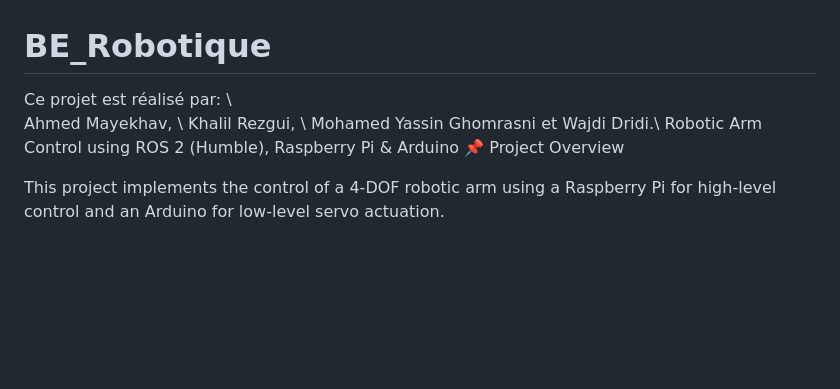
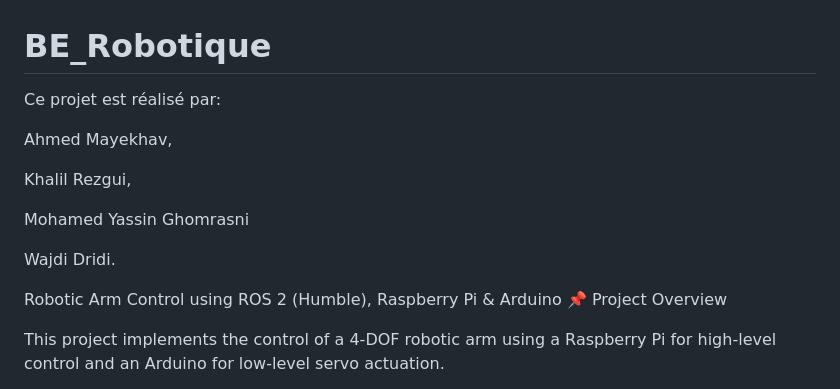
Before and after one commit to Maykhav/BE_Robotique, a Markdown page: README.md, the part around the change. Drawn GitHub-style; blank space fills up the shorter version.

Commit message:
Improve formatting of contributors section in README
Formatted the list of contributors for better readability.

```diff
--- a/README.md
+++ b/README.md
@@ -1,9 +1,15 @@
 # BE_Robotique
-Ce projet est réalisé par: \\\
-Ahmed Mayekhav, \\
-Khalil Rezgui, \\
-Mohamed Yassin Ghomrasni et
-Wajdi Dridi.\\
+Ce projet est réalisé par:
+
+Ahmed Mayekhav,
+
+Khalil Rezgui,
+
+Mohamed Yassin Ghomrasni
+
+Wajdi Dridi.
+
+
 Robotic Arm Control using ROS 2 (Humble), Raspberry Pi & Arduino 📌 Project Overview
 
 This project implements the control of a 4-DOF robotic arm using a Raspberry Pi for high-level control and an Arduino for low-level servo actuation.
```
